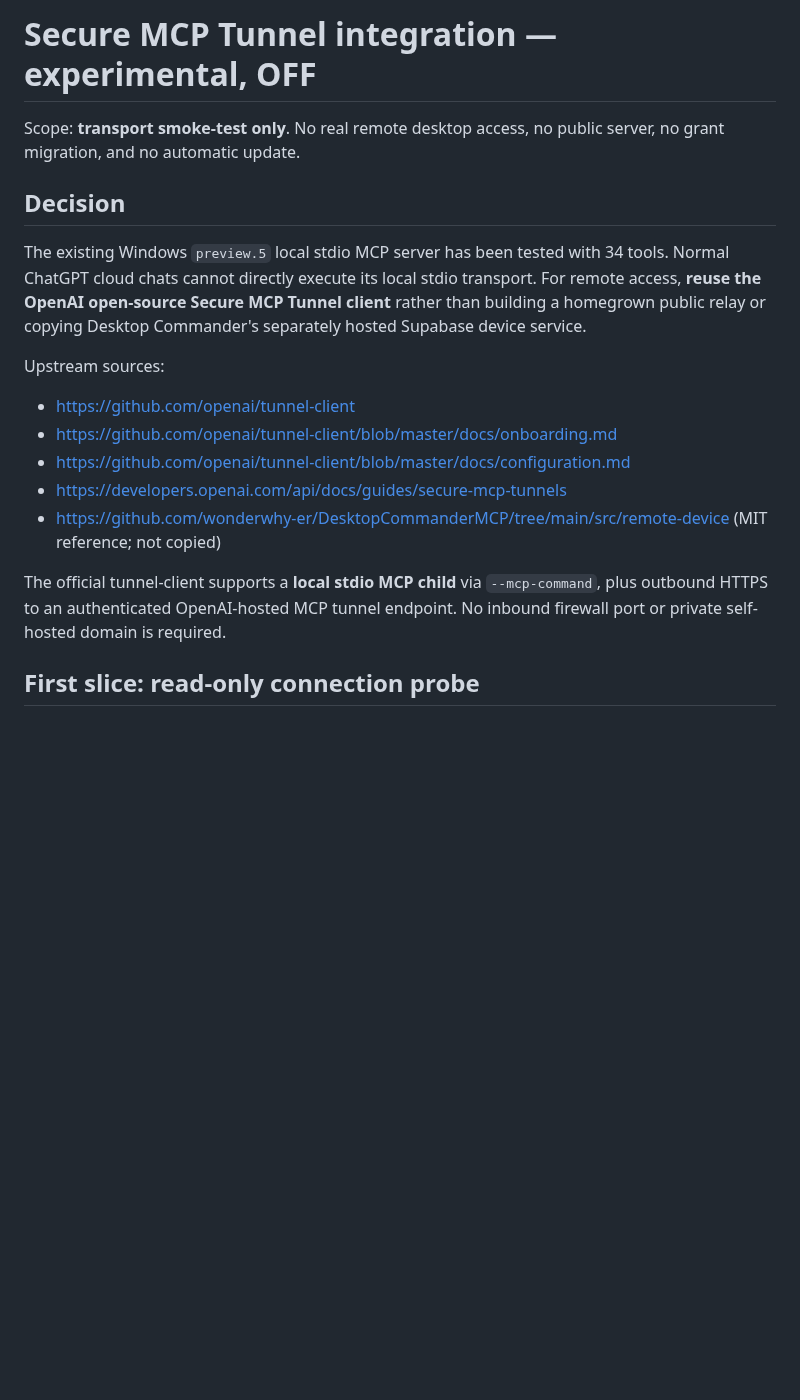
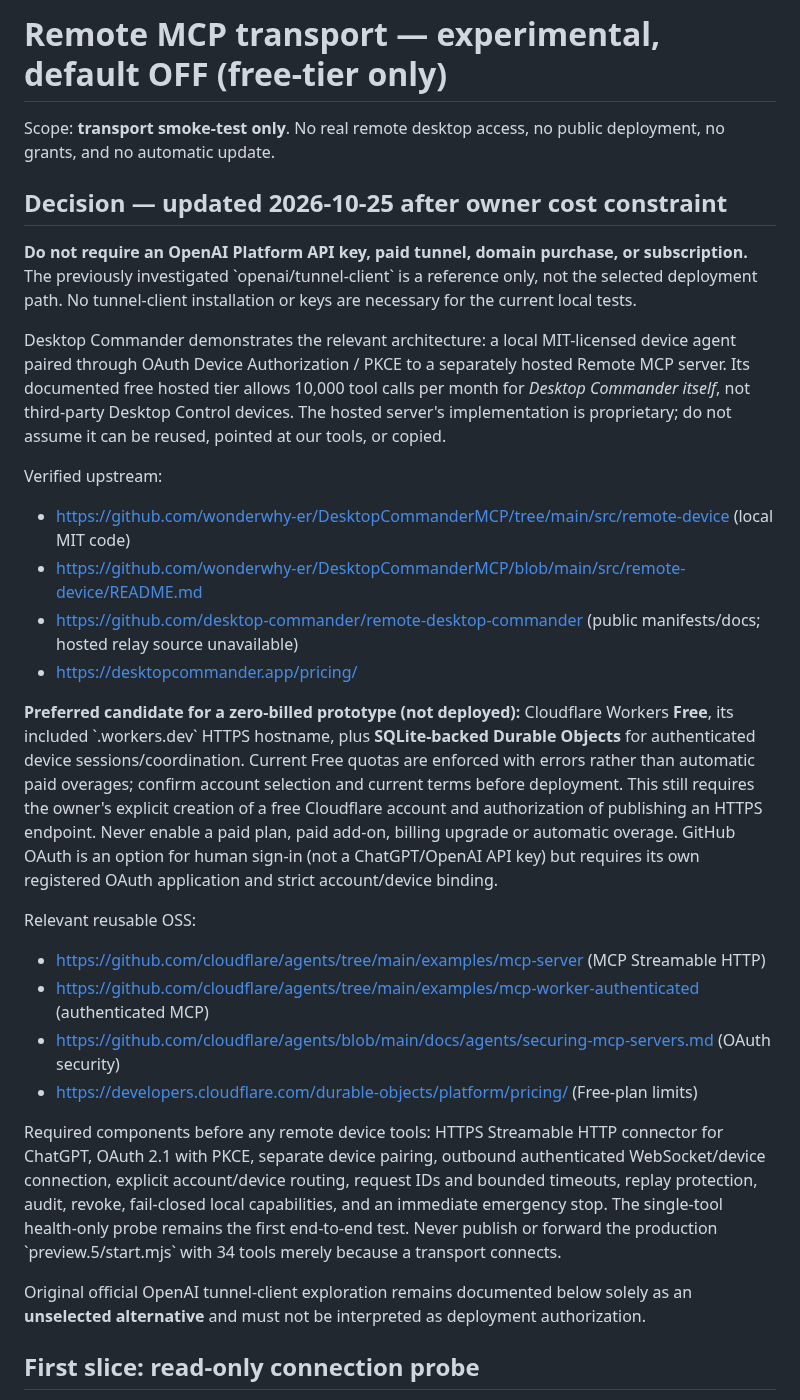
Before and after one commit to lxcoding95/desktop-control, a Markdown page: docs/integrations/SECURE-MCP-TUNNEL.md, the part around the change. GitHub-like rendering; blank space fills up the shorter version.

Commit message:
docs(remote): choose no-API-key free-tier design; record proprietary relay constraint

```diff
--- a/docs/integrations/SECURE-MCP-TUNNEL.md
+++ b/docs/integrations/SECURE-MCP-TUNNEL.md
@@ -1,19 +1,30 @@
-# Secure MCP Tunnel integration — experimental, OFF
+# Remote MCP transport — experimental, default OFF (free-tier only)
 
-Scope: **transport smoke-test only**. No real remote desktop access, no public server, no grant migration, and no automatic update.
+Scope: **transport smoke-test only**. No real remote desktop access, no public deployment, no grants, and no automatic update.
 
-## Decision
+## Decision — updated 2026-10-25 after owner cost constraint
 
-The existing Windows `preview.5` local stdio MCP server has been tested with 34 tools. Normal ChatGPT cloud chats cannot directly execute its local stdio transport. For remote access, **reuse the OpenAI open-source Secure MCP Tunnel client** rather than building a homegrown public relay or copying Desktop Commander's separately hosted Supabase device service.
+**Do not require an OpenAI Platform API key, paid tunnel, domain purchase, or subscription.** The previously investigated \`openai/tunnel-client\` is a reference only, not the selected deployment path. No tunnel-client installation or keys are necessary for the current local tests.
 
-Upstream sources:
-- https://github.com/openai/tunnel-client
-- https://github.com/openai/tunnel-client/blob/master/docs/onboarding.md
-- https://github.com/openai/tunnel-client/blob/master/docs/configuration.md
-- https://developers.openai.com/api/docs/guides/secure-mcp-tunnels
-- https://github.com/wonderwhy-er/DesktopCommanderMCP/tree/main/src/remote-device (MIT reference; not copied)
+Desktop Commander demonstrates the relevant architecture: a local MIT-licensed device agent paired through OAuth Device Authorization / PKCE to a separately hosted Remote MCP server. Its documented free hosted tier allows 10,000 tool calls per month for *Desktop Commander itself*, not third-party Desktop Control devices. The hosted server's implementation is proprietary; do not assume it can be reused, pointed at our tools, or copied.
 
-The official tunnel-client supports a **local stdio MCP child** via `--mcp-command`, plus outbound HTTPS to an authenticated OpenAI-hosted MCP tunnel endpoint. No inbound firewall port or private self-hosted domain is required.
+Verified upstream:
+- https://github.com/wonderwhy-er/DesktopCommanderMCP/tree/main/src/remote-device (local MIT code)
+- https://github.com/wonderwhy-er/DesktopCommanderMCP/blob/main/src/remote-device/README.md
+- https://github.com/desktop-commander/remote-desktop-commander (public manifests/docs; hosted relay source unavailable)
+- https://desktopcommander.app/pricing/
+
+**Preferred candidate for a zero-billed prototype (not deployed):** Cloudflare Workers **Free**, its included \`.workers.dev\` HTTPS hostname, plus **SQLite-backed Durable Objects** for authenticated device sessions/coordination. Current Free quotas are enforced with errors rather than automatic paid overages; confirm account selection and current terms before deployment. This still requires the owner's explicit creation of a free Cloudflare account and authorization of publishing an HTTPS endpoint. Never enable a paid plan, paid add-on, billing upgrade or automatic overage. GitHub OAuth is an option for human sign-in (not a ChatGPT/OpenAI API key) but requires its own registered OAuth application and strict account/device binding.
+
+Relevant reusable OSS:
+- https://github.com/cloudflare/agents/tree/main/examples/mcp-server (MCP Streamable HTTP)
+- https://github.com/cloudflare/agents/tree/main/examples/mcp-worker-authenticated (authenticated MCP)
+- https://github.com/cloudflare/agents/blob/main/docs/agents/securing-mcp-servers.md (OAuth security)
+- https://developers.cloudflare.com/durable-objects/platform/pricing/ (Free-plan limits)
+
+Required components before any remote device tools: HTTPS Streamable HTTP connector for ChatGPT, OAuth 2.1 with PKCE, separate device pairing, outbound authenticated WebSocket/device connection, explicit account/device routing, request IDs and bounded timeouts, replay protection, audit, revoke, fail-closed local capabilities, and an immediate emergency stop. The single-tool health-only probe remains the first end-to-end test. Never publish or forward the production \`preview.5/start.mjs\` with 34 tools merely because a transport connects.
+
+Original official OpenAI tunnel-client exploration remains documented below solely as an **unselected alternative** and must not be interpreted as deployment authorization.
 
 ## First slice: read-only connection probe
 
```
